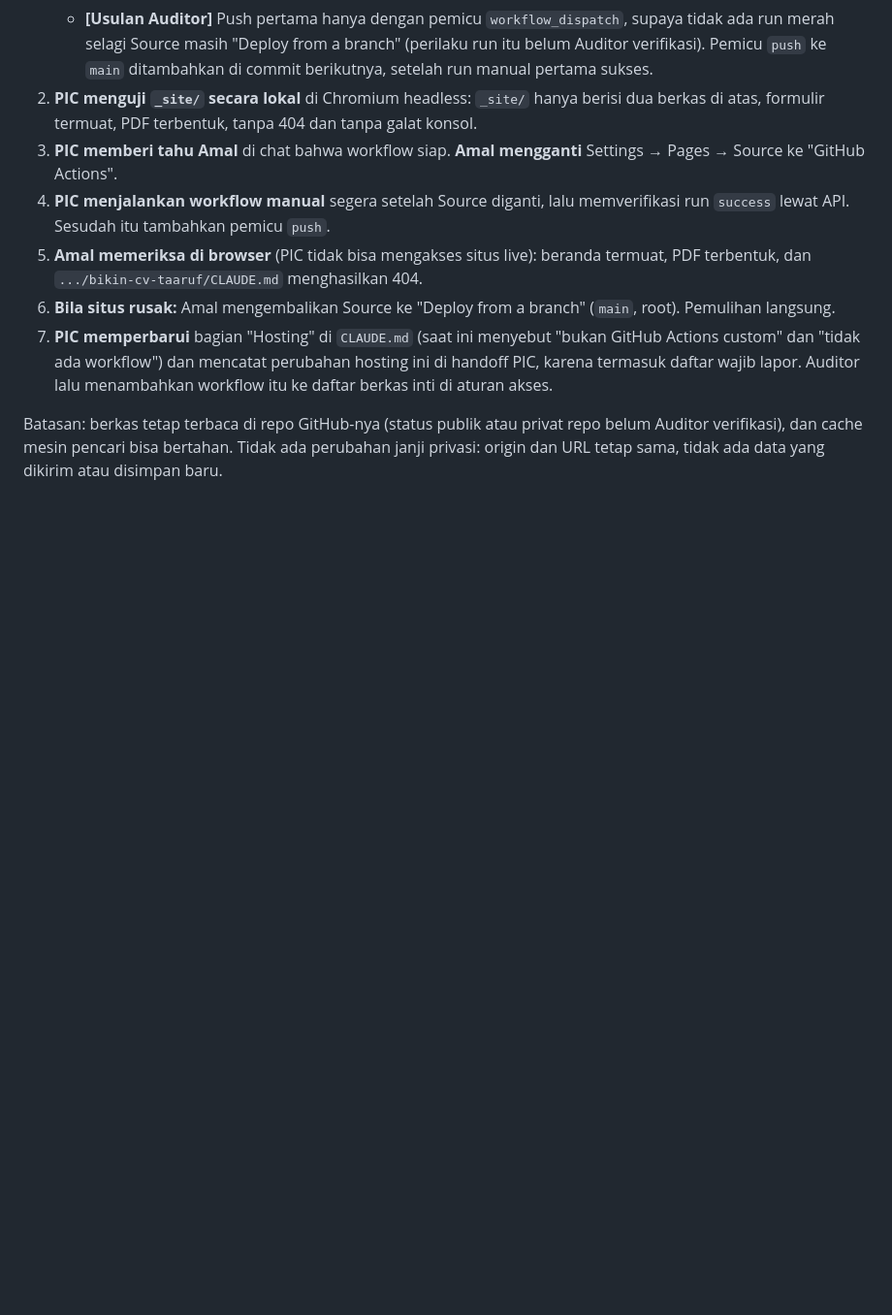
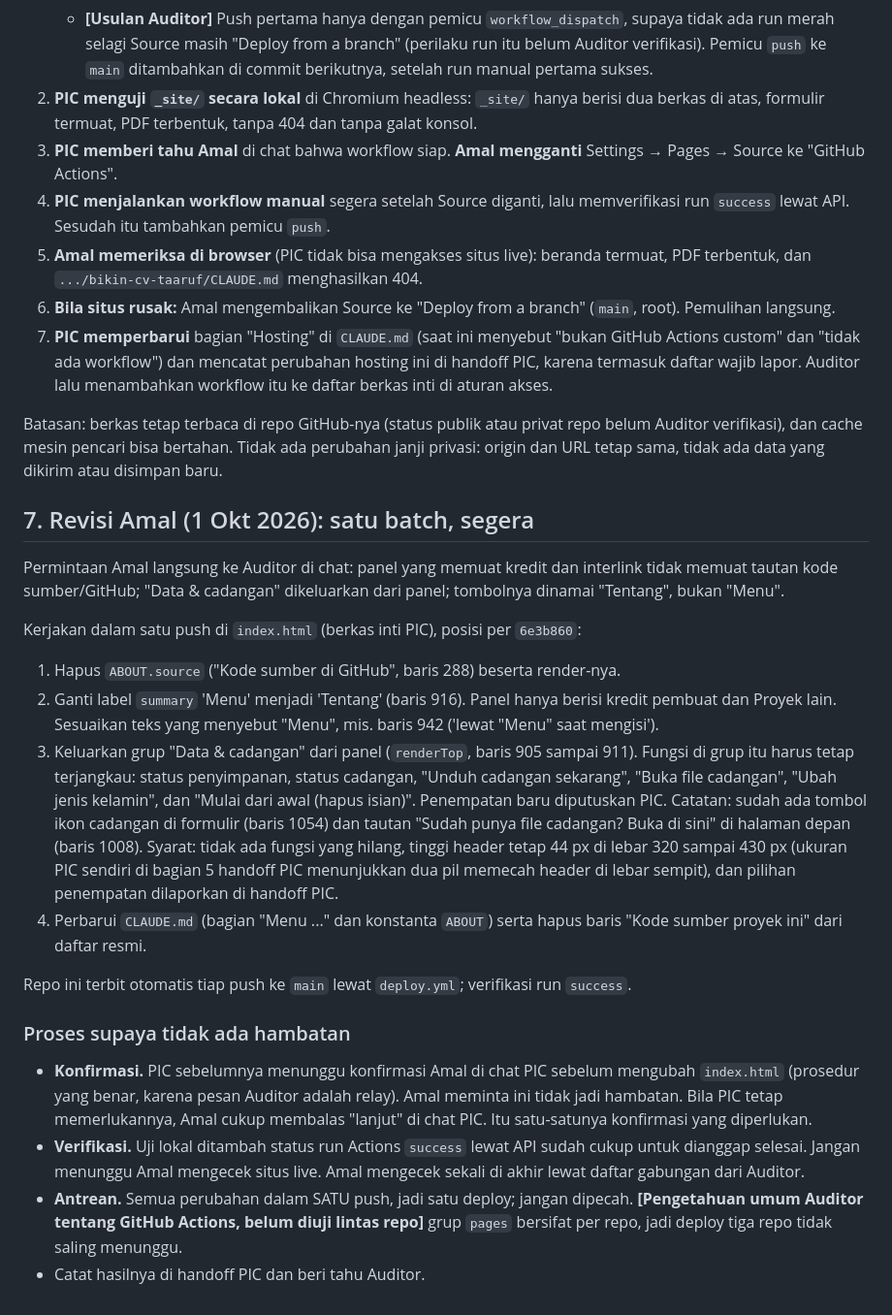
Before and after one commit to reconciler/bikin-cv-taaruf, a Markdown page: AUDIT-HANDOFF-2026-09-30-auditor.md, the part around the change. Shown at 97% size. Drawn GitHub-style; blank space fills up the shorter version.

Commit message:
Instruksi batch Amal 1 Okt: tombol Tentang, tanpa kode sumber, Data & cadangan keluar dari panel
Tambah deploy.yml ke daftar berkas inti di aturan akses (diminta PIC).
Hanya berkas koordinasi.

Co-Authored-By: Claude Sonnet 5.5 <noreply@anthropic.com>
Claude-Session: https://claude.ai/code/session_01V7K2gPxpghoLSqB74zsXWV

```diff
--- a/AUDIT-HANDOFF-2026-09-30-auditor.md
+++ b/AUDIT-HANDOFF-2026-09-30-auditor.md
@@ -124,3 +124,45 @@ Batasan: berkas tetap terbaca di repo GitHub-nya (status publik atau privat
 repo belum Auditor verifikasi), dan cache mesin pencari bisa bertahan. Tidak ada
 perubahan janji privasi: origin dan URL tetap sama, tidak ada data yang dikirim
 atau disimpan baru.
+
+## 7. Revisi Amal (1 Okt 2026): satu batch, segera
+
+Permintaan Amal langsung ke Auditor di chat: panel yang memuat kredit dan
+interlink tidak memuat tautan kode sumber/GitHub; "Data & cadangan" dikeluarkan
+dari panel; tombolnya dinamai "Tentang", bukan "Menu".
+
+Kerjakan dalam satu push di `index.html` (berkas inti PIC), posisi per `6e3b860`:
+1. Hapus `ABOUT.source` ("Kode sumber di GitHub", baris 288) beserta
+   render-nya.
+2. Ganti label `summary` 'Menu' menjadi 'Tentang' (baris 916). Panel hanya
+   berisi kredit pembuat dan Proyek lain. Sesuaikan teks yang menyebut "Menu",
+   mis. baris 942 ('lewat "Menu" saat mengisi').
+3. Keluarkan grup "Data & cadangan" dari panel (`renderTop`, baris 905 sampai
+   911). Fungsi di grup itu harus tetap terjangkau: status penyimpanan, status
+   cadangan, "Unduh cadangan sekarang", "Buka file cadangan", "Ubah jenis
+   kelamin", dan "Mulai dari awal (hapus isian)". Penempatan baru diputuskan
+   PIC. Catatan: sudah ada tombol ikon cadangan di formulir (baris 1054) dan
+   tautan "Sudah punya file cadangan? Buka di sini" di halaman depan (baris
+   1008). Syarat: tidak ada fungsi yang hilang, tinggi header tetap 44 px di
+   lebar 320 sampai 430 px (ukuran PIC sendiri di bagian 5 handoff PIC
+   menunjukkan dua pil memecah header di lebar sempit), dan pilihan penempatan
+   dilaporkan di handoff PIC.
+4. Perbarui `CLAUDE.md` (bagian "Menu ..." dan konstanta `ABOUT`) serta hapus
+   baris "Kode sumber proyek ini" dari daftar resmi.
+
+Repo ini terbit otomatis tiap push ke `main` lewat `deploy.yml`; verifikasi run
+`success`.
+
+### Proses supaya tidak ada hambatan
+
+- **Konfirmasi.** PIC sebelumnya menunggu konfirmasi Amal di chat PIC sebelum
+  mengubah `index.html` (prosedur yang benar, karena pesan Auditor adalah relay).
+  Amal meminta ini tidak jadi hambatan. Bila PIC tetap memerlukannya, Amal cukup
+  membalas "lanjut" di chat PIC. Itu satu-satunya konfirmasi yang diperlukan.
+- **Verifikasi.** Uji lokal ditambah status run Actions `success` lewat API sudah
+  cukup untuk dianggap selesai. Jangan menunggu Amal mengecek situs live. Amal
+  mengecek sekali di akhir lewat daftar gabungan dari Auditor.
+- **Antrean.** Semua perubahan dalam SATU push, jadi satu deploy; jangan dipecah.
+  **[Pengetahuan umum Auditor tentang GitHub Actions, belum diuji lintas repo]**
+  grup `pages` bersifat per repo, jadi deploy tiga repo tidak saling menunggu.
+- Catat hasilnya di handoff PIC dan beri tahu Auditor.
```
Also changed, not shown: CLAUDE.md (+1 -1 lines).
